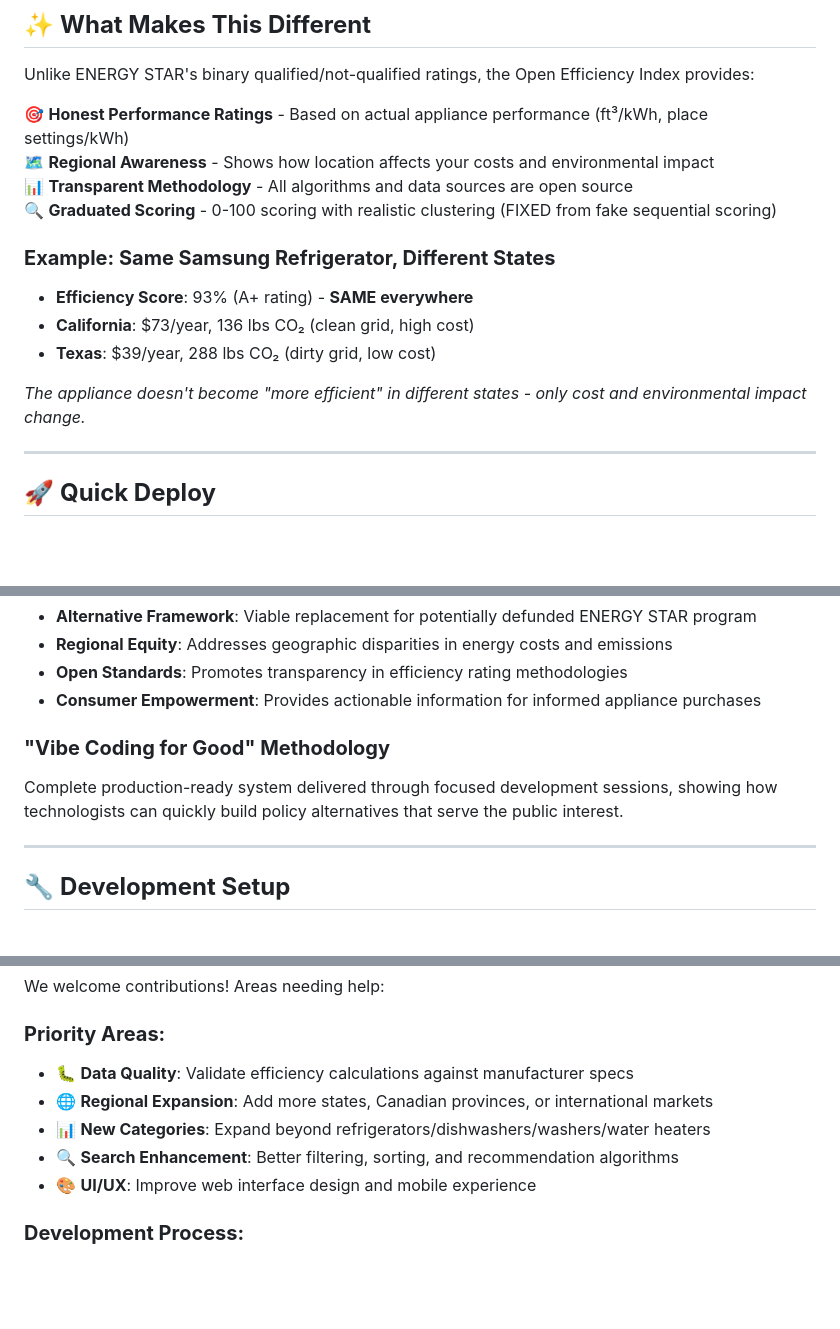
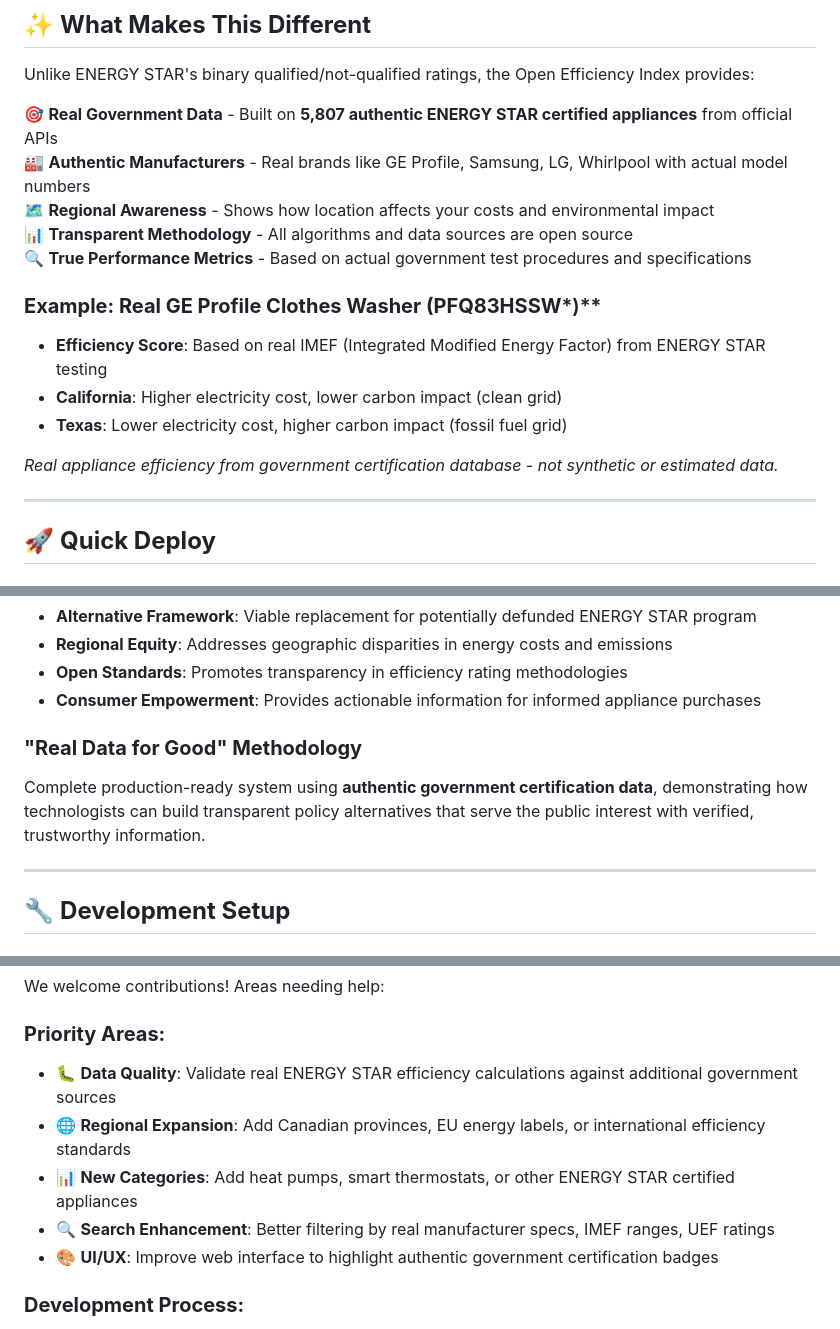
Before and after one commit to tom-jard/open-efficiency-index-deploy, a Markdown page: README.md, 3 parts joined by grey strips. Rendered like a GitHub page; blank space fills up the shorter version.

```diff
--- a/README.md
+++ b/README.md
@@ -14,17 +14,18 @@
 
 Unlike ENERGY STAR's binary qualified/not-qualified ratings, the Open Efficiency Index provides:
 
-🎯 **Honest Performance Ratings** - Based on actual appliance performance (ft³/kWh, place settings/kWh)
+🎯 **Real Government Data** - Built on **5,807 authentic ENERGY STAR certified appliances** from official APIs
+🏭 **Authentic Manufacturers** - Real brands like GE Profile, Samsung, LG, Whirlpool with actual model numbers
 🗺️ **Regional Awareness** - Shows how location affects your costs and environmental impact
 📊 **Transparent Methodology** - All algorithms and data sources are open source
-🔍 **Graduated Scoring** - 0-100 scoring with realistic clustering (FIXED from fake sequential scoring)
+🔍 **True Performance Metrics** - Based on actual government test procedures and specifications
 
-### **Example: Same Samsung Refrigerator, Different States**
-- **Efficiency Score**: 93% (A+ rating) - **SAME everywhere**
-- **California**: $73/year, 136 lbs CO₂ (clean grid, high cost)
-- **Texas**: $39/year, 288 lbs CO₂ (dirty grid, low cost)
+### **Example: Real GE Profile Clothes Washer (PFQ83HSSW***)**
+- **Efficiency Score**: Based on real IMEF (Integrated Modified Energy Factor) from ENERGY STAR testing
+- **California**: Higher electricity cost, lower carbon impact (clean grid)
+- **Texas**: Lower electricity cost, higher carbon impact (fossil fuel grid)
 
-*The appliance doesn't become "more efficient" in different states - only cost and environmental impact change.*
+*Real appliance efficiency from government certification database - not synthetic or estimated data.*
 
 ---
 
@@ -187,8 +200,8 @@ This project was developed as part of the Clean Energy Leadership Institute (CEL
 - **Open Standards**: Promotes transparency in efficiency rating methodologies
 - **Consumer Empowerment**: Provides actionable information for informed appliance purchases
 
-### **"Vibe Coding for Good" Methodology**
-Complete production-ready system delivered through focused development sessions, showing how technologists can quickly build policy alternatives that serve the public interest.
+### **"Real Data for Good" Methodology**
+Complete production-ready system using **authentic government certification data**, demonstrating how technologists can build transparent policy alternatives that serve the public interest with verified, trustworthy information.
 
 ---
 
@@ -293,11 +312,11 @@ CMD ["gunicorn", "-w", "4", "-b", "0.0.0.0:8080", "api.efficiency_api:app"]
 We welcome contributions! Areas needing help:
 
 ### **Priority Areas:**
-- 🐛 **Data Quality**: Validate efficiency calculations against manufacturer specs
-- 🌐 **Regional Expansion**: Add more states, Canadian provinces, or international markets
-- 📊 **New Categories**: Expand beyond refrigerators/dishwashers/washers/water heaters
-- 🔍 **Search Enhancement**: Better filtering, sorting, and recommendation algorithms
-- 🎨 **UI/UX**: Improve web interface design and mobile experience
+- 🐛 **Data Quality**: Validate real ENERGY STAR efficiency calculations against additional government sources
+- 🌐 **Regional Expansion**: Add Canadian provinces, EU energy labels, or international efficiency standards
+- 📊 **New Categories**: Add heat pumps, smart thermostats, or other ENERGY STAR certified appliances
+- 🔍 **Search Enhancement**: Better filtering by real manufacturer specs, IMEF ranges, UEF ratings
+- 🎨 **UI/UX**: Improve web interface to highlight authentic government certification badges
 
 ### **Development Process:**
 1. Fork the repository
```
Also changed, not shown: other parts of README.md (+83 -65 lines), CLAUDE.md (added, +183 -0 lines).
